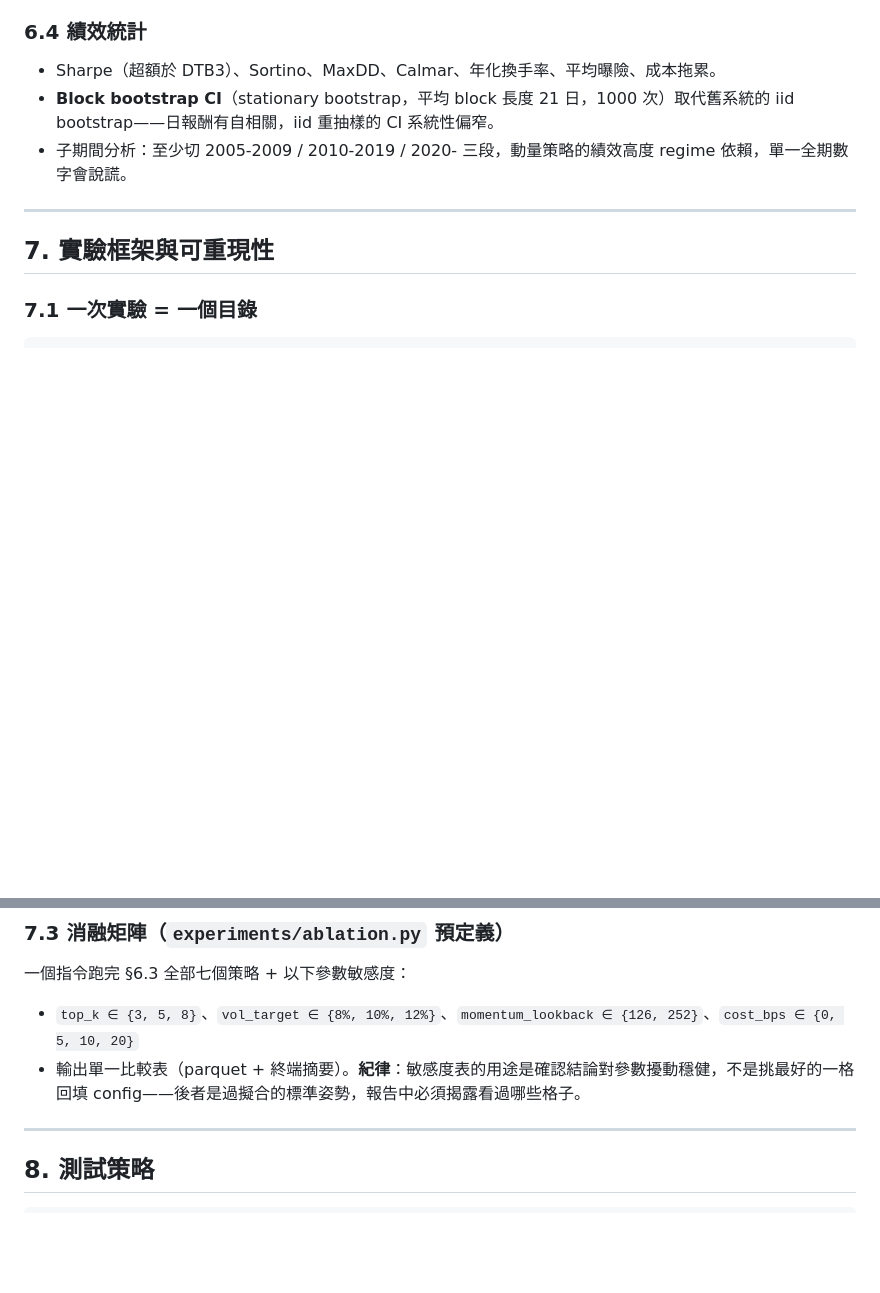
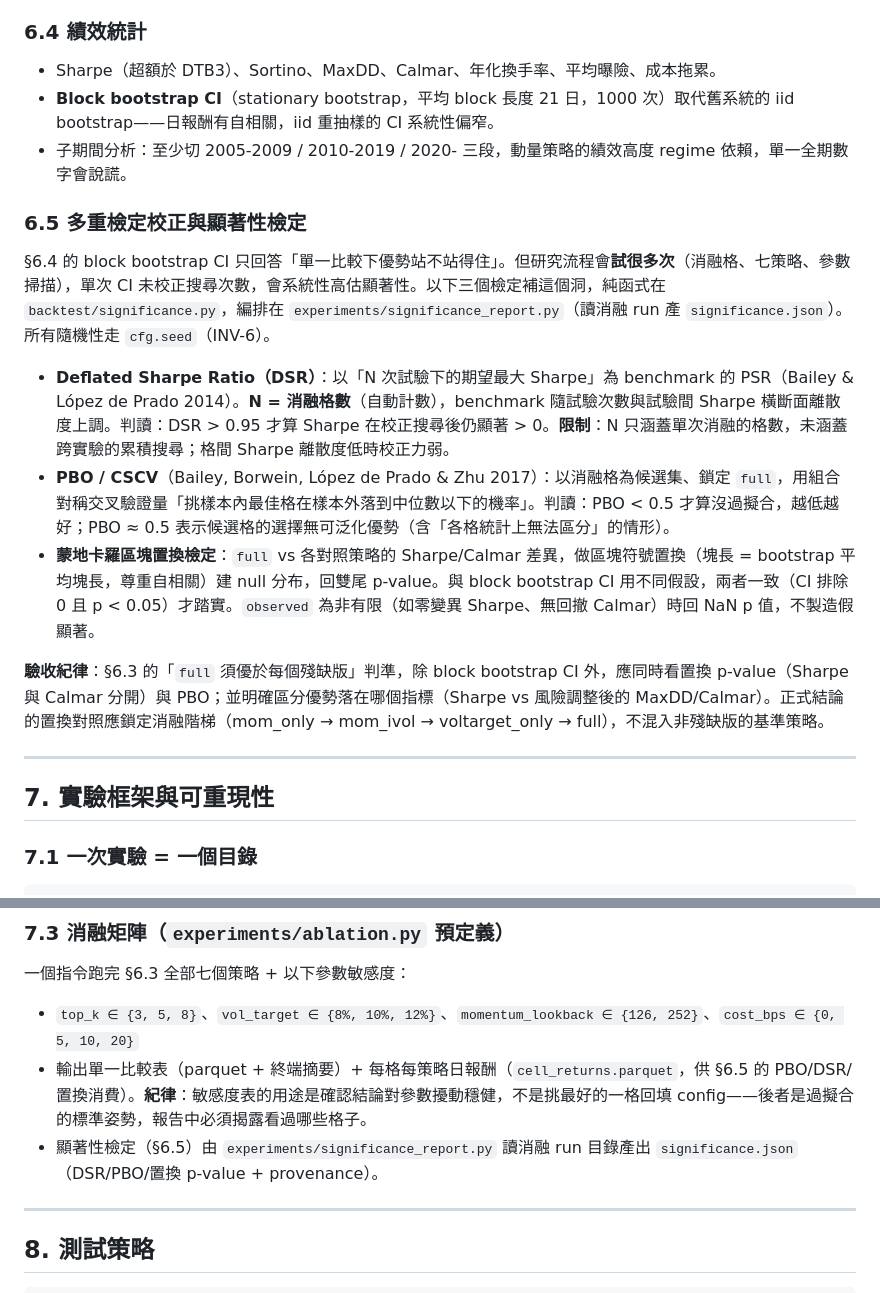
Before and after one commit to Sugerpi/QuantSystem, a Markdown page: DEVELOPMENT_GUIDE v1.2.md, 2 parts joined by grey strips. Rendered like a GitHub page; blank space fills up the shorter version.

Commit message:
docs(spec): §6.5 多重檢定校正與顯著性檢定（DSR/PBO/置換）
規格唯一來源補上 significance 層：DSR(N=消融格數)、PBO/CSCV(鎖定 full)、
蒙地卡羅區塊置換；§7.3 補 cell_returns.parquet 與 significance.json 產物。

Co-Authored-By: Claude Opus 4.8 <noreply@anthropic.com>

```diff
--- a/DEVELOPMENT_GUIDE v1.2.md
+++ b/DEVELOPMENT_GUIDE v1.2.md
@@ -467,6 +467,16 @@ class Strategy(ABC):
 - **Block bootstrap CI**（stationary bootstrap，平均 block 長度 21 日，1000 次）取代舊系統的 iid bootstrap——日報酬有自相關，iid 重抽樣的 CI 系統性偏窄。
 - 子期間分析：至少切 2005-2009 / 2010-2019 / 2020- 三段，動量策略的績效高度 regime 依賴，單一全期數字會說謊。
 
+### 6.5 多重檢定校正與顯著性檢定
+
+§6.4 的 block bootstrap CI 只回答「單一比較下優勢站不站得住」。但研究流程會**試很多次**（消融格、七策略、參數掃描），單次 CI 未校正搜尋次數，會系統性高估顯著性。以下三個檢定補這個洞，純函式在 `backtest/significance.py`，編排在 `experiments/significance_report.py`（讀消融 run 產 `significance.json`）。所有隨機性走 `cfg.seed`（INV-6）。
+
+- **Deflated Sharpe Ratio（DSR）**：以「N 次試驗下的期望最大 Sharpe」為 benchmark 的 PSR（Bailey & López de Prado 2014）。**N = 消融格數**（自動計數），benchmark 隨試驗次數與試驗間 Sharpe 橫斷面離散度上調。判讀：DSR > 0.95 才算 Sharpe 在校正搜尋後仍顯著 > 0。**限制**：N 只涵蓋單次消融的格數，未涵蓋跨實驗的累積搜尋；格間 Sharpe 離散度低時校正力弱。
+- **PBO / CSCV**（Bailey, Borwein, López de Prado & Zhu 2017）：以消融格為候選集、鎖定 `full`，用組合對稱交叉驗證量「挑樣本內最佳格在樣本外落到中位數以下的機率」。判讀：PBO < 0.5 才算沒過擬合，越低越好；PBO ≈ 0.5 表示候選格的選擇無可泛化優勢（含「各格統計上無法區分」的情形）。
+- **蒙地卡羅區塊置換檢定**：`full` vs 各對照策略的 Sharpe/Calmar 差異，做區塊符號置換（塊長 = bootstrap 平均塊長，尊重自相關）建 null 分布，回雙尾 p-value。與 block bootstrap CI 用不同假設，兩者一致（CI 排除 0 且 p < 0.05）才踏實。`observed` 為非有限（如零變異 Sharpe、無回撤 Calmar）時回 NaN p 值，不製造假顯著。
+
+**驗收紀律**：§6.3 的「`full` 須優於每個殘缺版」判準，除 block bootstrap CI 外，應同時看置換 p-value（Sharpe 與 Calmar 分開）與 PBO；並明確區分優勢落在哪個指標（Sharpe vs 風險調整後的 MaxDD/Calmar）。正式結論的置換對照應鎖定消融階梯（mom_only → mom_ivol → voltarget_only → full），不混入非殘缺版的基準策略。
+
 ---
 
 ## 7. 實驗框架與可重現性
@@ -520,7 +530,8 @@ backtest:
 一個指令跑完 §6.3 全部七個策略 + 以下參數敏感度：
 
 - `top_k ∈ {3, 5, 8}`、`vol_target ∈ {8%, 10%, 12%}`、`momentum_lookback ∈ {126, 252}`、`cost_bps ∈ {0, 5, 10, 20}`
-- 輸出單一比較表（parquet + 終端摘要）。**紀律**：敏感度表的用途是確認結論對參數擾動穩健，不是挑最好的一格回填 config——後者是過擬合的標準姿勢，報告中必須揭露看過哪些格子。
+- 輸出單一比較表（parquet + 終端摘要）+ 每格每策略日報酬（`cell_returns.parquet`，供 §6.5 的 PBO/DSR/置換消費）。**紀律**：敏感度表的用途是確認結論對參數擾動穩健，不是挑最好的一格回填 config——後者是過擬合的標準姿勢，報告中必須揭露看過哪些格子。
+- 顯著性檢定（§6.5）由 `experiments/significance_report.py` 讀消融 run 目錄產出 `significance.json`（DSR/PBO/置換 p-value + provenance）。
 
 ---
 
```
